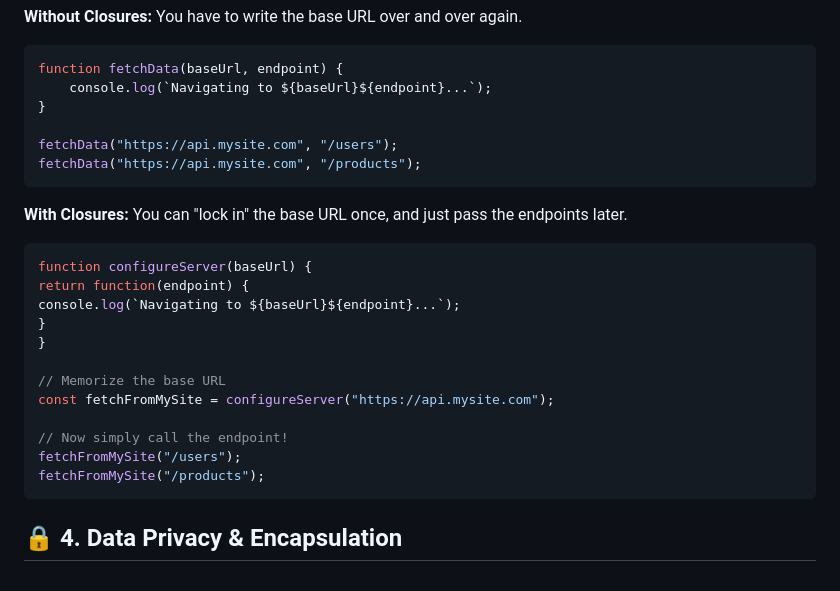
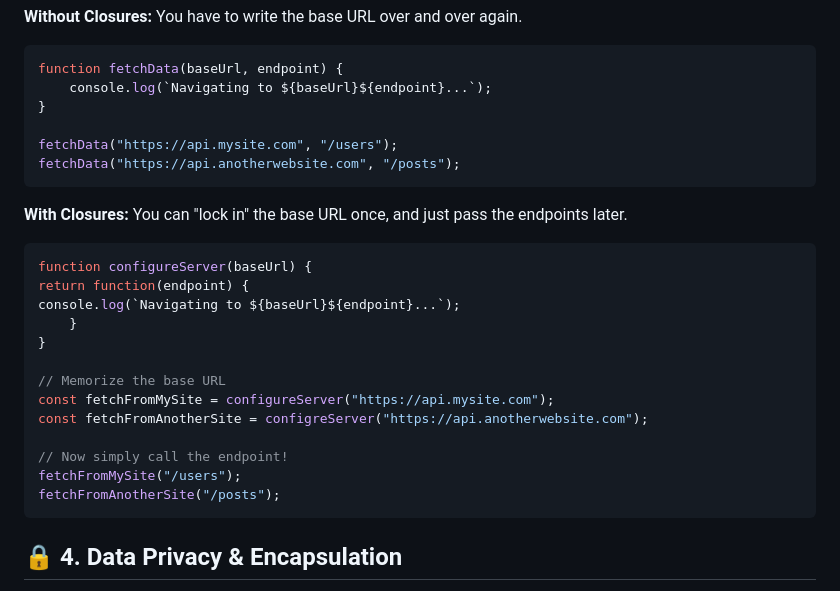
Before and after one commit to Omerli-Faruk/JavaScript-Closure-Guide, a Markdown page: README.md, the part around the change. GitHub-like rendering.

Commit message:
docs: refactor method 3 to demonstrate Currying with fetch examples

````diff
--- a/README.md
+++ b/README.md
@@ -55,7 +55,7 @@ function fetchData(baseUrl, endpoint) {
 }
 
 fetchData("https://api.mysite.com", "/users");
-fetchData("https://api.mysite.com", "/products");
+fetchData("https://api.anotherwebsite.com", "/posts");
 ```
 
 **With Closures:**
@@ -65,15 +65,16 @@ You can "lock in" the base URL once, and just pass the endpoints later.
 function configureServer(baseUrl) {
 return function(endpoint) {
 console.log(`Navigating to ${baseUrl}${endpoint}...`);
-}
+	}
 }
 
 // Memorize the base URL
 const fetchFromMySite = configureServer("https://api.mysite.com");
+const fetchFromAnotherSite = configreServer("https://api.anotherwebsite.com");
 
 // Now simply call the endpoint!
 fetchFromMySite("/users");
-fetchFromMySite("/products");
+fetchFromAnotherSite("/posts");
 ```
 
 ## 🔒 4. Data Privacy & Encapsulation
````
